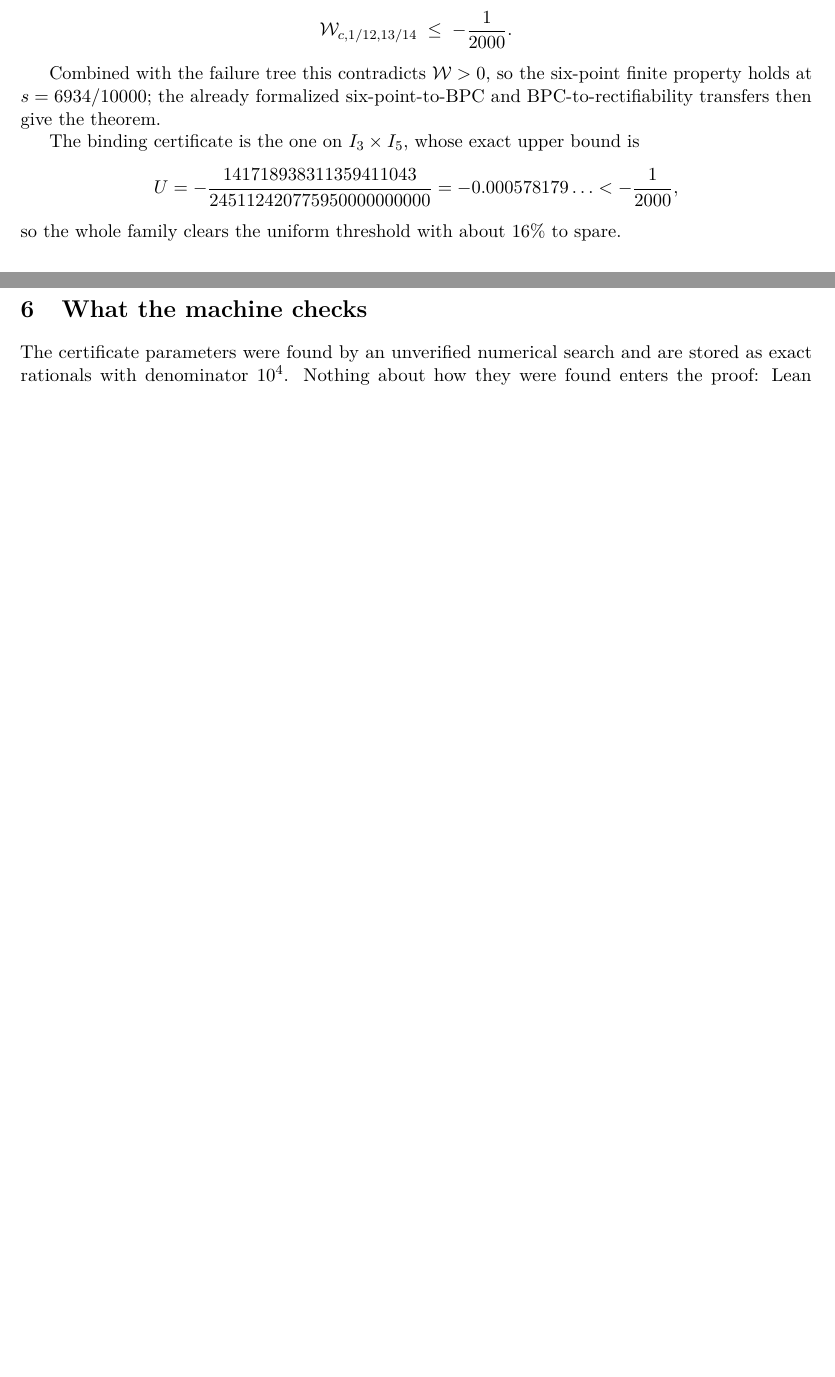
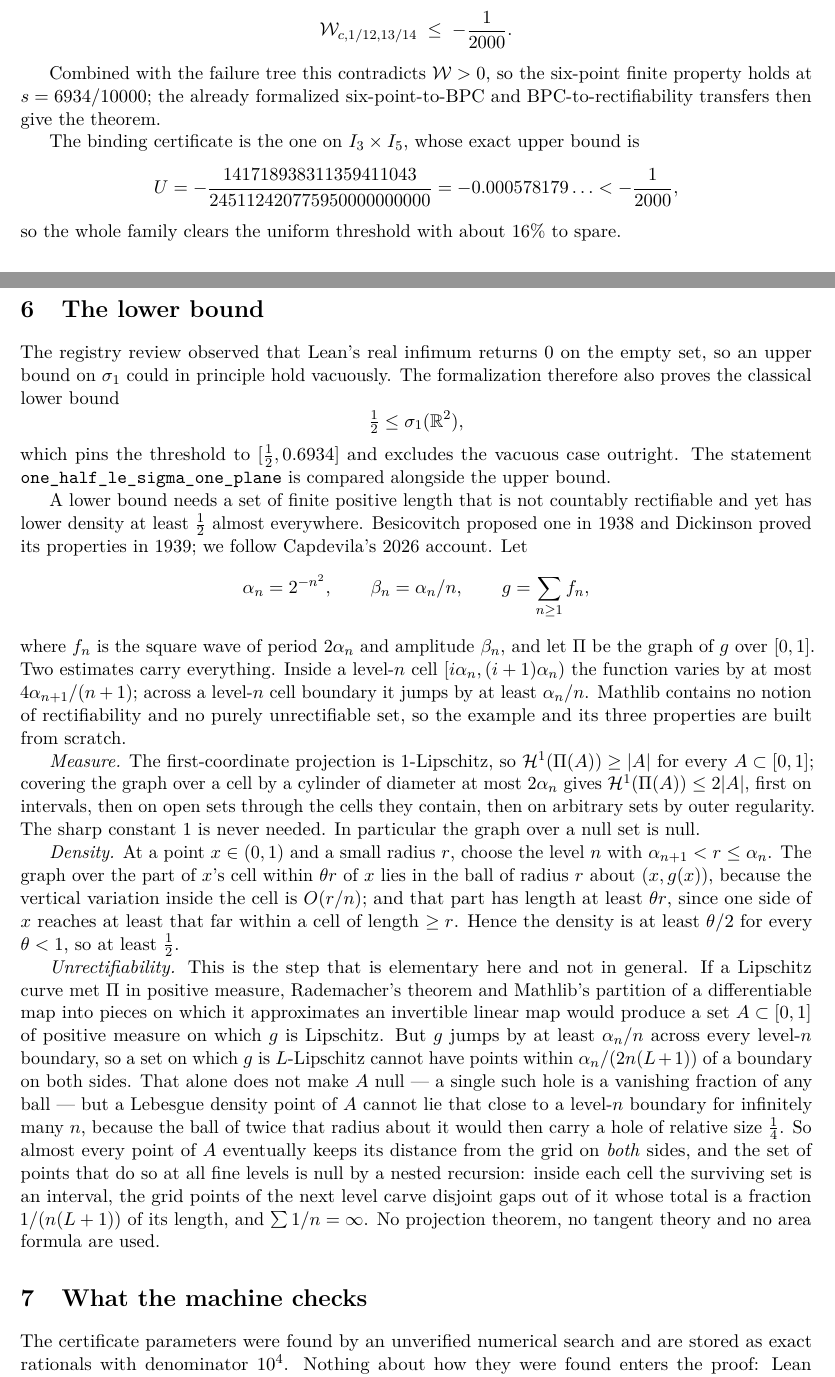
Before and after one commit to CoolRmal/Bescovitchs-1-2, a LaTeX paper (paper/gram-certificate-bound.tex): two parts of pages 4 and 5 of 5 before the commit and two parts of pages 4 and 5 of 6 after it, joined at a grey line, cut so that both start at the same text, the shorter picture padded with empty space. Compiled offline with pdfLaTeX.

Commit message:
Prove the lower bound 1/2 ≤ sigmaOne and compare it
Besicovitch's example is built from scratch: the graph of a sum of square
waves, its Hausdorff measure between the base measure and twice it, its
lower density at least 1/2 at every interior point, and its pure
unrectifiability by the elementary jump argument — a set on which the
function is Lipschitz cannot straddle a jump, the density theorem then
keeps almost every such point clear of the grid on both sides, and a
nested cell recursion driven by the harmonic series makes that set null.
No projection theorem, tangent theory or area formula is used.

The compared theorems are now the upper bound, the genuine admissible
thresholds above it, and the lower bound, so the threshold is pinned to
[1/2, 6934/10000].  All depend only on propext, Classical.choice and
Quot.sound; Challenge and Solution agree on every statement.

The three independent modules Zero, Reduction and LowerDensity were
written by parallel subagents against the compiled foundation and
verified again here.  README, paper and formalization.yaml record the
lower bound, and the effort accounting is refreshed.

Co-Authored-By: Claude Fable 5.1 <noreply@anthropic.com>

```diff
--- a/paper/gram-certificate-bound.tex
+++ b/paper/gram-certificate-bound.tex
@@ -251,6 +251,60 @@ U=-\frac{141718938311359411043}{245112420775950000000000}=-0.000578179\ldots<-\f
 \]
 so the whole family clears the uniform threshold with about $16\%$ to spare.
 
+\section{The lower bound}
+\label{sec:lower}
+
+The registry review observed that Lean's real infimum returns $0$ on the empty set, so an upper
+bound on $\sigma_1$ could in principle hold vacuously. The formalization therefore also proves
+the classical lower bound
+\[
+\tfrac12\le\sigma_1(\R^2),
+\]
+which pins the threshold to $[\tfrac12,0.6934]$ and excludes the vacuous case outright. The
+statement \texttt{one\_half\_le\_sigma\_one\_plane} is compared alongside the upper bound.
+
+A lower bound needs a set of finite positive length that is not countably rectifiable and yet
+has lower density at least $\tfrac12$ almost everywhere. Besicovitch proposed one in 1938 and
+Dickinson proved its properties in 1939; we follow Capdevila's 2026 account. Let
+\[
+\alpha_n=2^{-n^2},\qquad \beta_n=\alpha_n/n,\qquad
+g=\sum_{n\ge1}f_n,
+\]
+where $f_n$ is the square wave of period $2\alpha_n$ and amplitude $\beta_n$, and let $\Pi$ be
+the graph of $g$ over $[0,1]$. Two estimates carry everything. Inside a level-$n$ cell
+$[i\alpha_n,(i+1)\alpha_n)$ the function varies by at most $4\alpha_{n+1}/(n+1)$; across a
+level-$n$ cell boundary it jumps by at least $\alpha_n/n$. Mathlib contains no notion of
+rectifiability and no purely unrectifiable set, so the example and its three properties are
+built from scratch.
+
+\emph{Measure.} The first-coordinate projection is $1$-Lipschitz, so $\mathcal H^1(\Pi(A))\ge|A|$
+for every $A\subset[0,1]$; covering the graph over a cell by a cylinder of diameter at most
+$2\alpha_n$ gives $\mathcal H^1(\Pi(A))\le 2|A|$, first on intervals, then on open sets through
+the cells they contain, then on arbitrary sets by outer regularity. The sharp constant $1$ is
+never needed. In particular the graph over a null set is null.
+
+\emph{Density.} At a point $x\in(0,1)$ and a small radius $r$, choose the level $n$ with
+$\alpha_{n+1}<r\le\alpha_n$. The graph over the part of $x$'s cell within $\theta r$ of $x$ lies
+in the ball of radius $r$ about $(x,g(x))$, because the vertical variation inside the cell is
+$O(r/n)$; and that part has length at least $\theta r$, since one side of $x$ reaches at least
+that far within a cell of length $\ge r$. Hence the density is at least $\theta/2$ for every
+$\theta<1$, so at least $\tfrac12$.
+
+\emph{Unrectifiability.} This is the step that is elementary here and not in general. If a
+Lipschitz curve met $\Pi$ in positive measure, Rademacher's theorem and Mathlib's partition of a
+differentiable map into pieces on which it approximates an invertible linear map would produce
+a set $A\subset[0,1]$ of positive measure on which $g$ is Lipschitz. But $g$ jumps by at least
+$\alpha_n/n$ across every level-$n$ boundary, so a set on which $g$ is $L$-Lipschitz cannot have
+points within $\alpha_n/(2n(L+1))$ of a boundary on both sides. That alone does not make $A$
+null — a single such hole is a vanishing fraction of any ball — but a Lebesgue density point of
+$A$ cannot lie that close to a level-$n$ boundary for infinitely many $n$, because the ball of
+twice that radius about it would then carry a hole of relative size $\tfrac14$. So almost every
+point of $A$ eventually keeps its distance from the grid on \emph{both} sides, and the set of
+points that do so at all fine levels is null by a nested recursion: inside each cell the
+surviving set is an interval, the grid points of the next level carve disjoint gaps out of it
+whose total is a fraction $1/(n(L+1))$ of its length, and $\sum 1/n=\infty$. No projection
+theorem, no tangent theory and no area formula are used.
+
 \section{What the machine checks}
 
 The certificate parameters were found by an unverified numerical search and are stored as exact
```
Also changed, not shown: formalization.yaml (+64 -14 lines), README.md, effort/README.md, paper/gram-certificate-bound.pdf, 15 other files.
